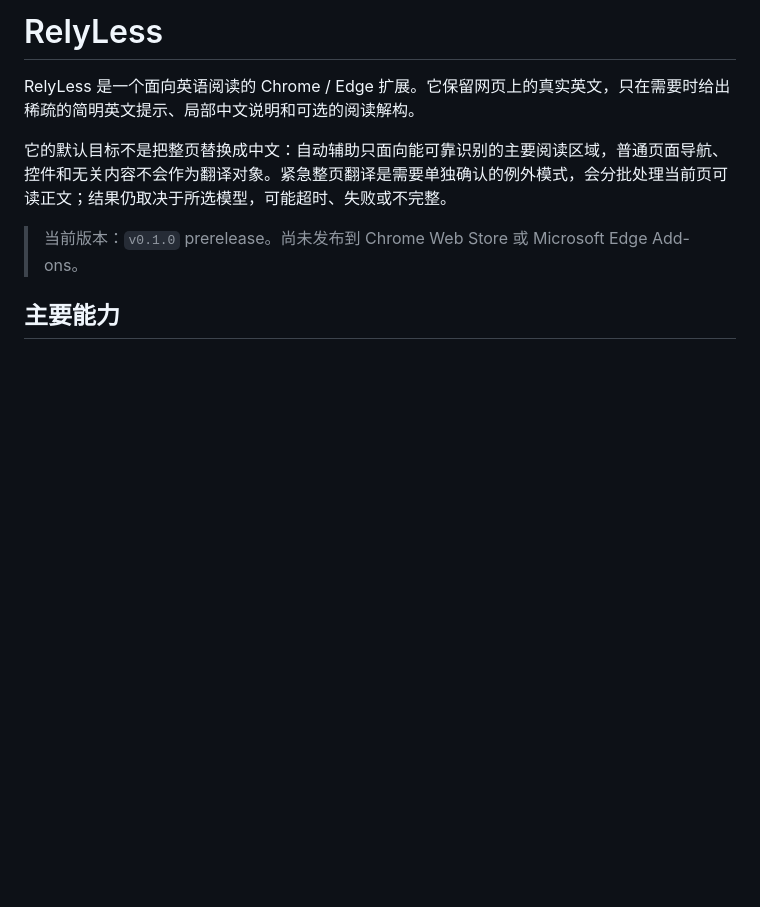
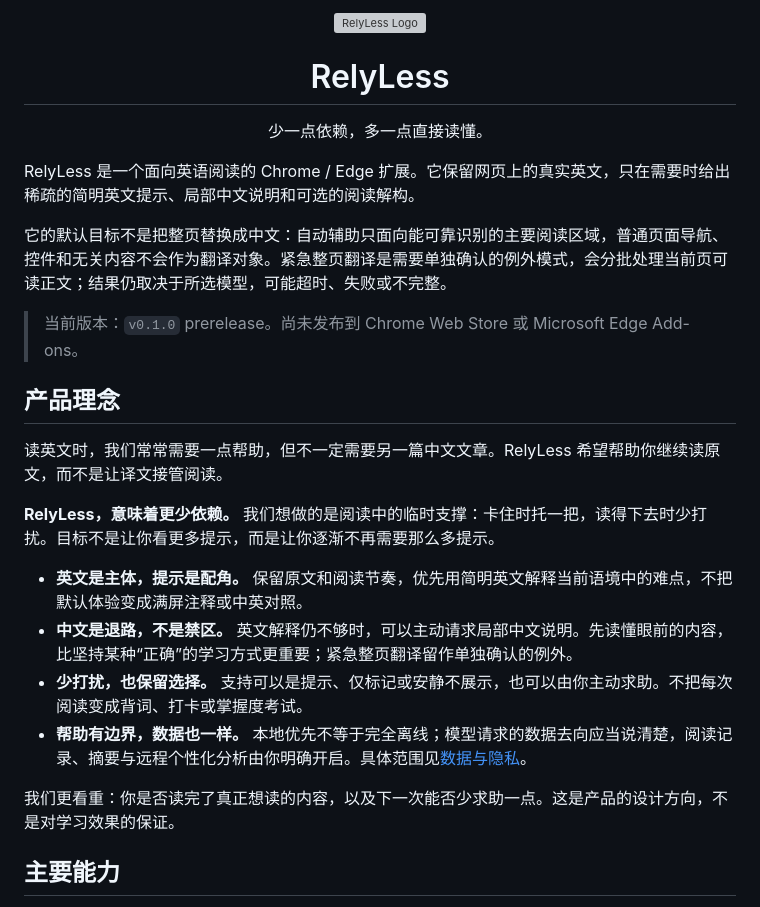
Before and after one commit to dapao-777/relyless, a Markdown page: README.md, the part around the change. Drawn GitHub-style; blank space fills up the shorter version; grey boxes are pictures that could not be loaded.

Commit message:
docs: add logo and product philosophy to README

```diff
--- a/README.md
+++ b/README.md
@@ -1,10 +1,29 @@
-# RelyLess
+<p align="center">
+  <img src="extension/icons/relyless.svg" alt="RelyLess Logo" width="96" height="96">
+</p>
+
+<h1 align="center">RelyLess</h1>
+
+<p align="center">少一点依赖，多一点直接读懂。</p>
 
 RelyLess 是一个面向英语阅读的 Chrome / Edge 扩展。它保留网页上的真实英文，只在需要时给出稀疏的简明英文提示、局部中文说明和可选的阅读解构。
 
 它的默认目标不是把整页替换成中文：自动辅助只面向能可靠识别的主要阅读区域，普通页面导航、控件和无关内容不会作为翻译对象。紧急整页翻译是需要单独确认的例外模式，会分批处理当前页可读正文；结果仍取决于所选模型，可能超时、失败或不完整。
 
 > 当前版本：`v0.1.0` prerelease。尚未发布到 Chrome Web Store 或 Microsoft Edge Add-ons。
+
+## 产品理念
+
+读英文时，我们常常需要一点帮助，但不一定需要另一篇中文文章。RelyLess 希望帮助你继续读原文，而不是让译文接管阅读。
+
+**RelyLess，意味着更少依赖。** 我们想做的是阅读中的临时支撑：卡住时托一把，读得下去时少打扰。目标不是让你看更多提示，而是让你逐渐不再需要那么多提示。
+
+- **英文是主体，提示是配角。** 保留原文和阅读节奏，优先用简明英文解释当前语境中的难点，不把默认体验变成满屏注释或中英对照。
+- **中文是退路，不是禁区。** 英文解释仍不够时，可以主动请求局部中文说明。先读懂眼前的内容，比坚持某种“正确”的学习方式更重要；紧急整页翻译留作单独确认的例外。
+- **少打扰，也保留选择。** 支持可以是提示、仅标记或安静不展示，也可以由你主动求助。不把每次阅读变成背词、打卡或掌握度考试。
+- **帮助有边界，数据也一样。** 本地优先不等于完全离线；模型请求的数据去向应当说清楚，阅读记录、摘要与远程个性化分析由你明确开启。具体范围见[数据与隐私](#数据与隐私)。
+
+我们更看重：你是否读完了真正想读的内容，以及下一次能否少求助一点。这是产品的设计方向，不是对学习效果的保证。
 
 ## 主要能力
 
```
